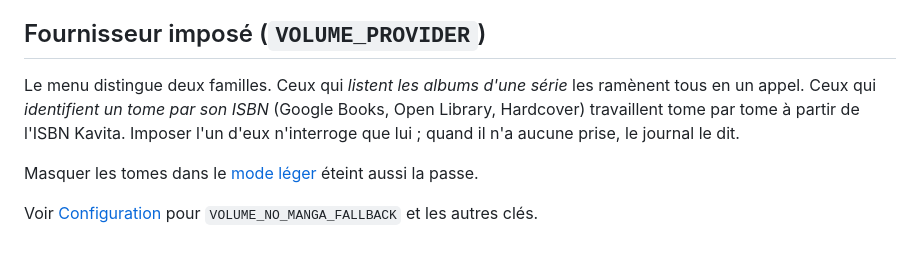
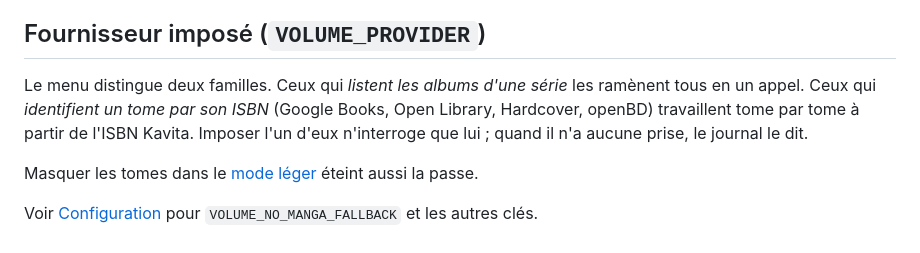
Before and after one commit to raukorim-bot/MetaKavita, a Markdown page: docs/fr/volumes.md, the part around the change. Rendered like a GitHub page.

```diff
--- a/docs/fr/volumes.md
+++ b/docs/fr/volumes.md
@@ -44,7 +44,7 @@ Manga-News liste les tomes VF (titre, résumé, ISBN, date), une page par tome *
 
 ## Fournisseur imposé (`VOLUME_PROVIDER`)
 
-Le menu distingue deux familles. Ceux qui *listent les albums d'une série* les ramènent tous en un appel. Ceux qui *identifient un tome par son ISBN* (Google Books, Open Library, Hardcover) travaillent tome par tome à partir de l'ISBN Kavita. Imposer l'un d'eux n'interroge que lui ; quand il n'a aucune prise, le journal le dit.
+Le menu distingue deux familles. Ceux qui *listent les albums d'une série* les ramènent tous en un appel. Ceux qui *identifient un tome par son ISBN* (Google Books, Open Library, Hardcover, openBD) travaillent tome par tome à partir de l'ISBN Kavita. Imposer l'un d'eux n'interroge que lui ; quand il n'a aucune prise, le journal le dit.
 
 Masquer les tomes dans le [mode léger](dashboard.md#mode-léger) éteint aussi la passe.
 
```
Also changed, not shown: docs/en/volumes.md (+4 -0 lines).
